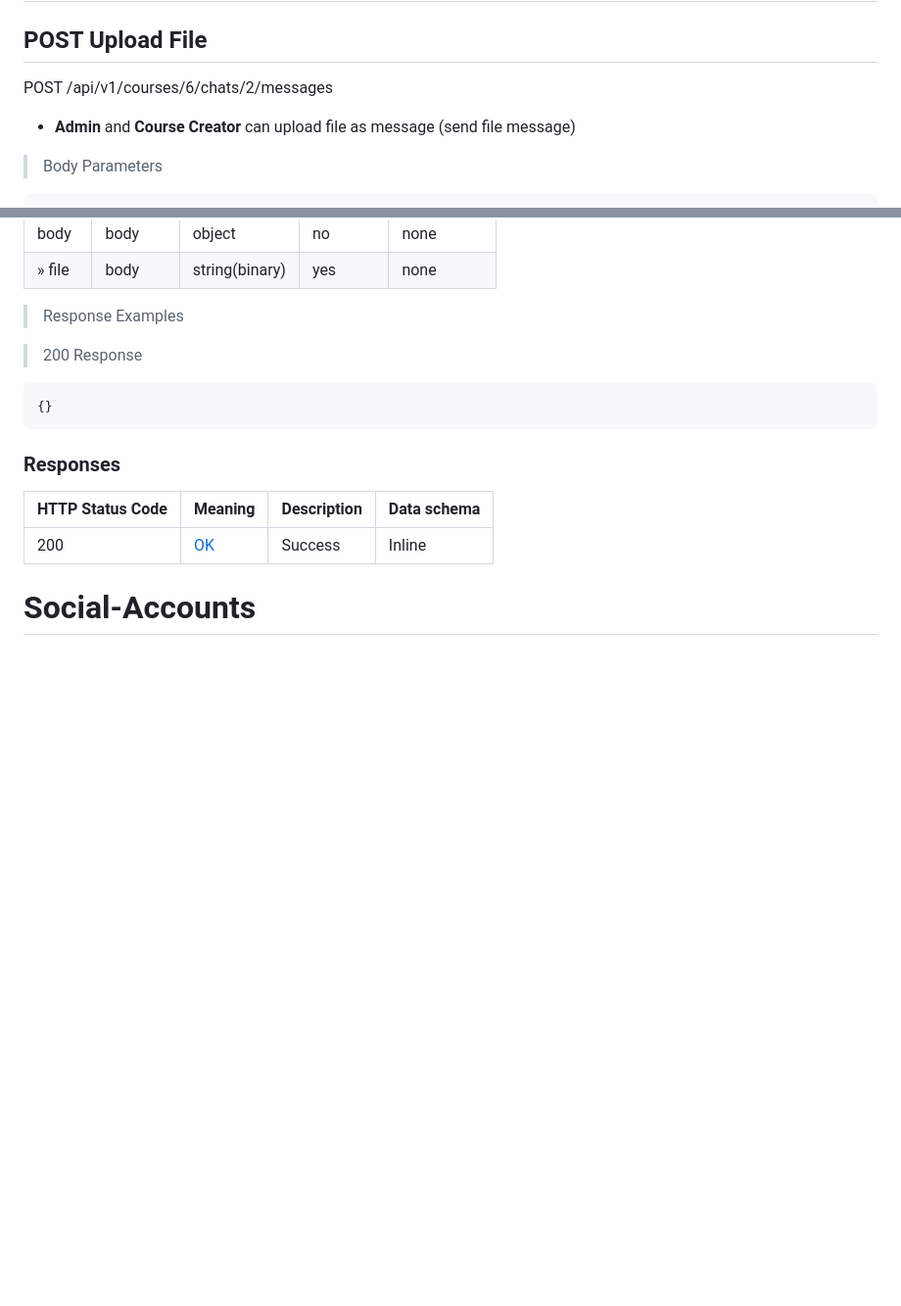
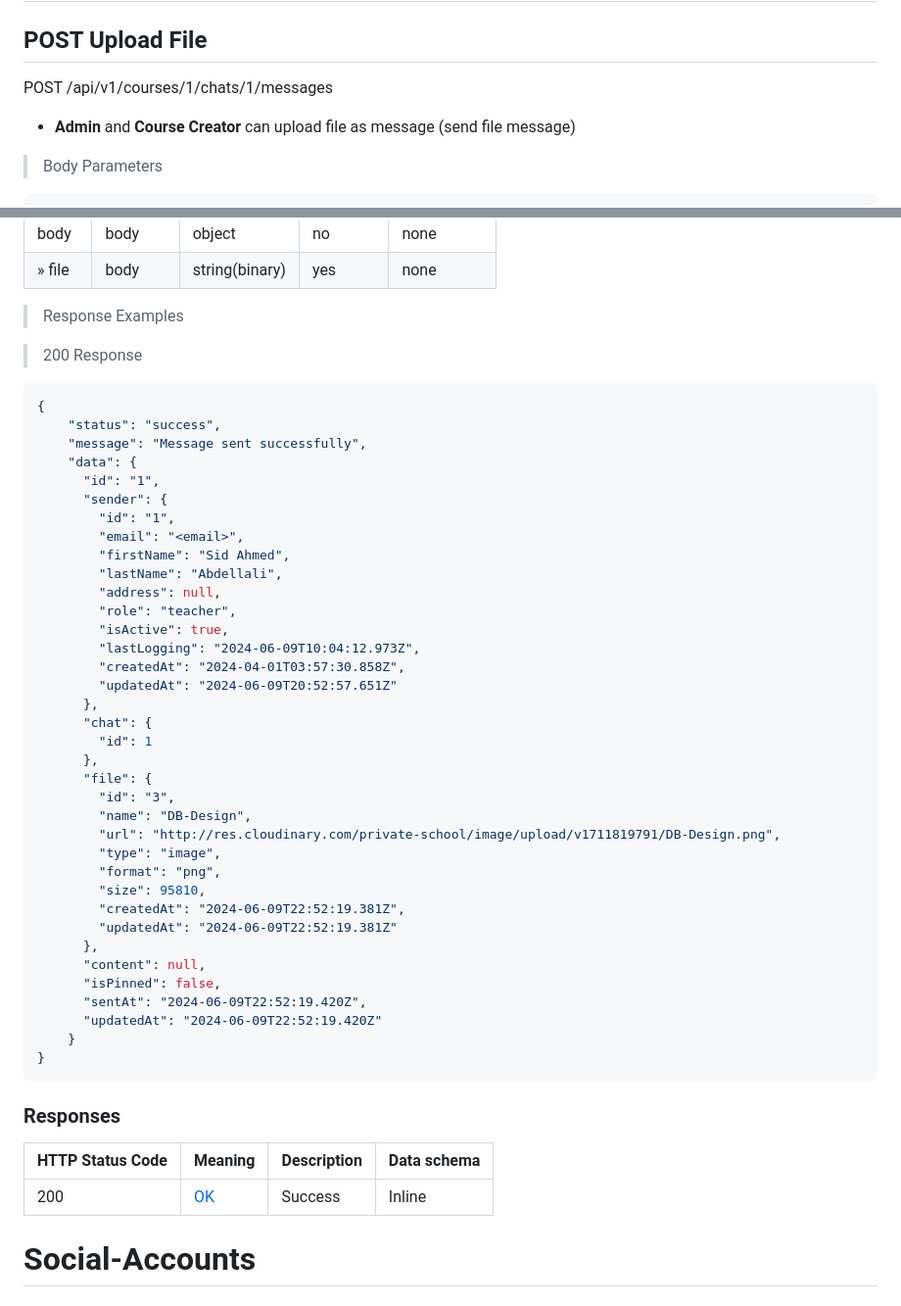
Before and after one commit to ZakaryaMeddahi/private-school-system, a Markdown page: README.md, 2 parts joined by grey strips. Shown: that part at 98% size. Drawn GitHub-style; blank space fills up the shorter version.

Commit message:
add file message response

````diff
--- a/README.md
+++ b/README.md
@@ -1568,7 +1568,7 @@ PATCH /api/v1/courses/courseId/chats
 
 ## POST Upload File
 
-POST /api/v1/courses/6/chats/2/messages
+POST /api/v1/courses/1/chats/1/messages
 
 - __Admin__ and __Course Creator__ can upload file as message (send file message)
 
@@ -1590,7 +1590,42 @@ file: string
 > 200 Response
 
 ```json
-{}
+{
+    "status": "success",
+    "message": "Message sent successfully",
+    "data": {
+      "id": "1",
+      "sender": {
+        "id": "1",
+        "email": "<email>",
+        "firstName": "Sid Ahmed",
+        "lastName": "Abdellali",
+        "address": null,
+        "role": "teacher",
+        "isActive": true,
+        "lastLogging": "2024-06-09T10:04:12.973Z",
+        "createdAt": "2024-04-01T03:57:30.858Z",
+        "updatedAt": "2024-06-09T20:52:57.651Z"
+      },
+      "chat": {
+        "id": 1
+      },
+      "file": {
+        "id": "3",
+        "name": "DB-Design",
+        "url": "http://res.cloudinary.com/private-school/image/upload/v1711819791/DB-Design.png",
+        "type": "image",
+        "format": "png",
+        "size": 95810,
+        "createdAt": "2024-06-09T22:52:19.381Z",
+        "updatedAt": "2024-06-09T22:52:19.381Z"
+      },
+      "content": null,
+      "isPinned": false,
+      "sentAt": "2024-06-09T22:52:19.420Z",
+      "updatedAt": "2024-06-09T22:52:19.420Z"
+    }
+}
 ```
 
 ### Responses
````
